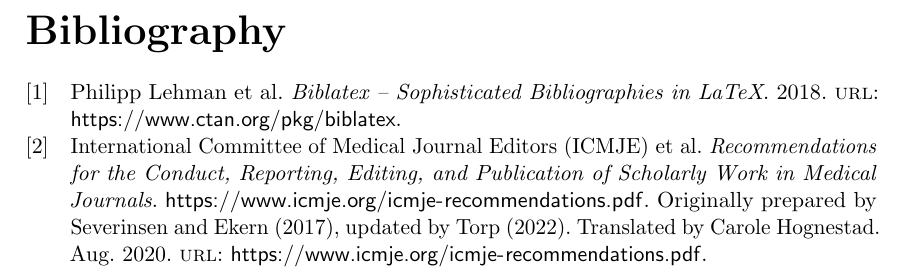
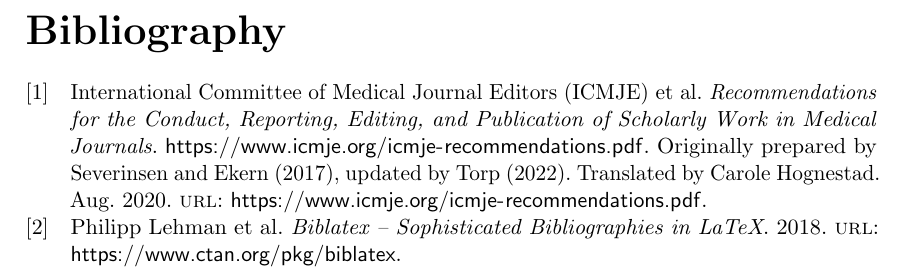
Before and after one commit to SkafteNicki/dtu_cs_thesis, a LaTeX thesis ({{ cookiecutter.project_name }}/thesis/main.tex, which reads {{ cookiecutter.project_name }}/thesis/setup/preamble.tex): part of page 10 of 12, cut so that both start at the same text. Compiled offline with pdfLaTeX.

Commit message:
fixes to bib

```diff
--- a/{{ cookiecutter.project_name }}/thesis/setup/preamble.tex
+++ b/{{ cookiecutter.project_name }}/thesis/setup/preamble.tex
@@ -18,10 +18,10 @@
 \usepackage{caption}        % better captions
 \usepackage{subcaption}     % for subfigures
 \usepackage{csquotes}       % For biblatex with babel
-\usepackage[backend=biber,style=numeric,sorting=none]{biblatex} % Package for bibliography (citing)
-\bibliography{bibliography.bib}
 \usepackage{tabularx}       % for ability to adjust column spacing in tabular better
 \usepackage{booktabs}       % for better tables
 \usepackage{float}          % floating figures in correct places
 \usepackage{calc}           % Adds ability for latex to calculate (3pt+2pt)
 \usepackage{blindtext}
+\usepackage{biblatex}
+\addbibresource{bibliography.bib}
```
Also changed, not shown: {{ cookiecutter.project_name }}/thesis/main.pdf.
